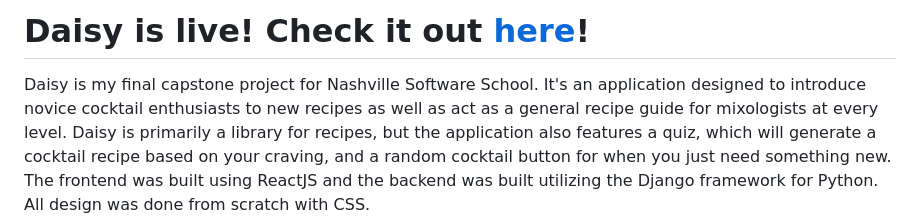
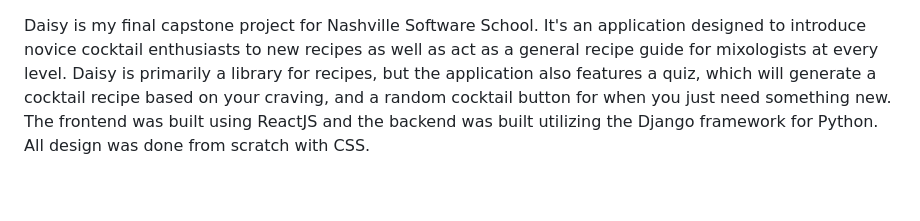
Before and after one commit to jacobschestnut/daisy-client, a Markdown page: README.md, the part around the change. Drawn GitHub-style; blank space fills up the shorter version.

```diff
--- a/README.md
+++ b/README.md
@@ -1,5 +1,3 @@
-# Daisy is live! Check it out [here](https://www.makemydaisy.app)!
-
 Daisy is my final capstone project for Nashville Software School. It's an application designed to introduce novice cocktail enthusiasts to new recipes as well as act as a general recipe guide for mixologists at every level. Daisy is primarily a library for recipes, but the application also features a quiz, which will generate a cocktail recipe based on your craving, and a random cocktail button for when you just need something new. The frontend was built using ReactJS and the backend was built utilizing the Django framework for Python. All design was done from scratch with CSS.
 
 The idea for Daisy came because I wanted to create a tool that bartenders and home mixologists alike could use to make sorting through recipes more convenient. Before becoming a developer, I worked in the industry, and I often had to look up recipes on the fly while at work. A lot of the online resources you can find are bogged down with inflated articles and inconsistent specs for recipes. A major goal for Daisy was to keep the app lightweight and convenient to use.
```
